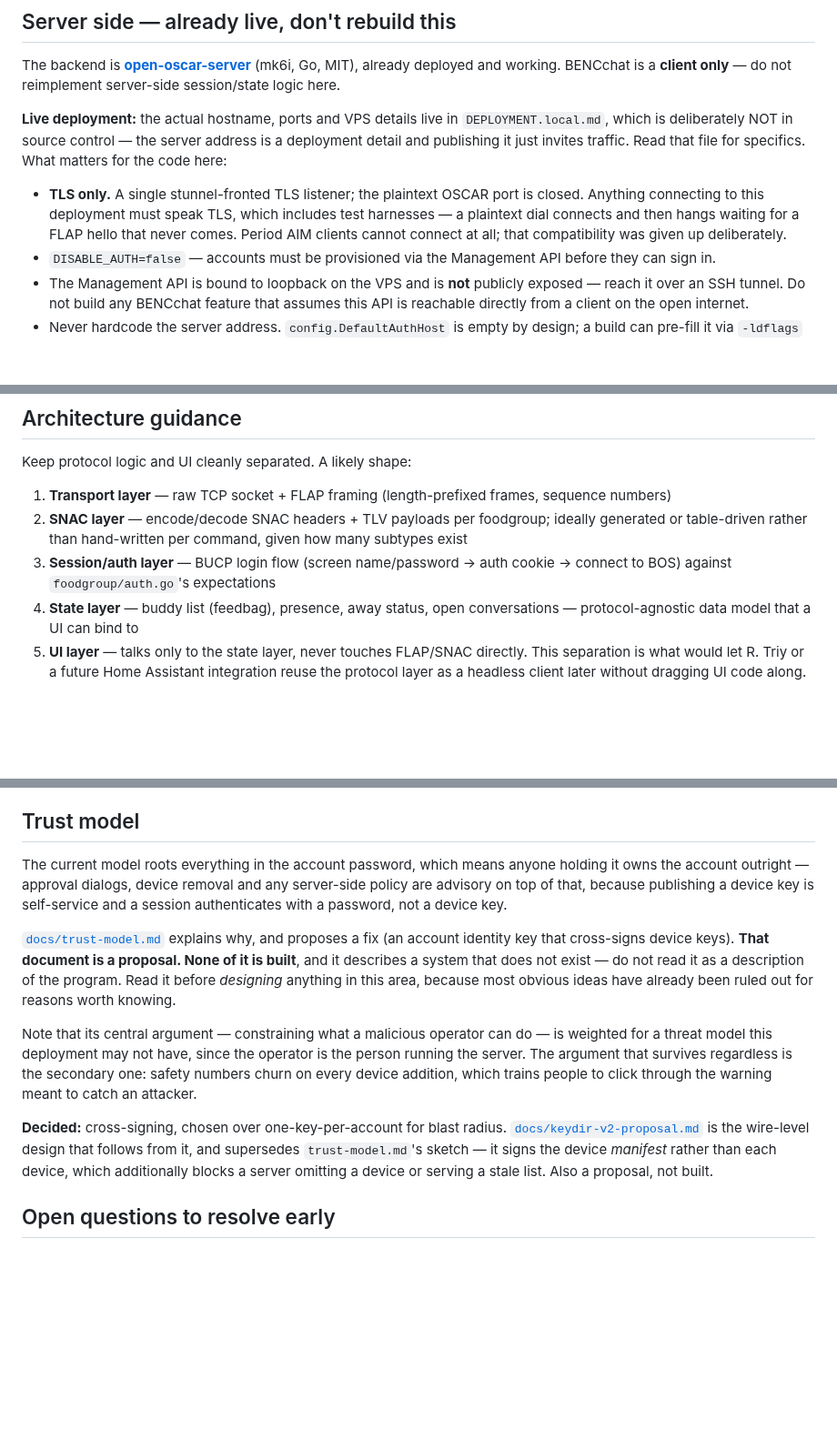
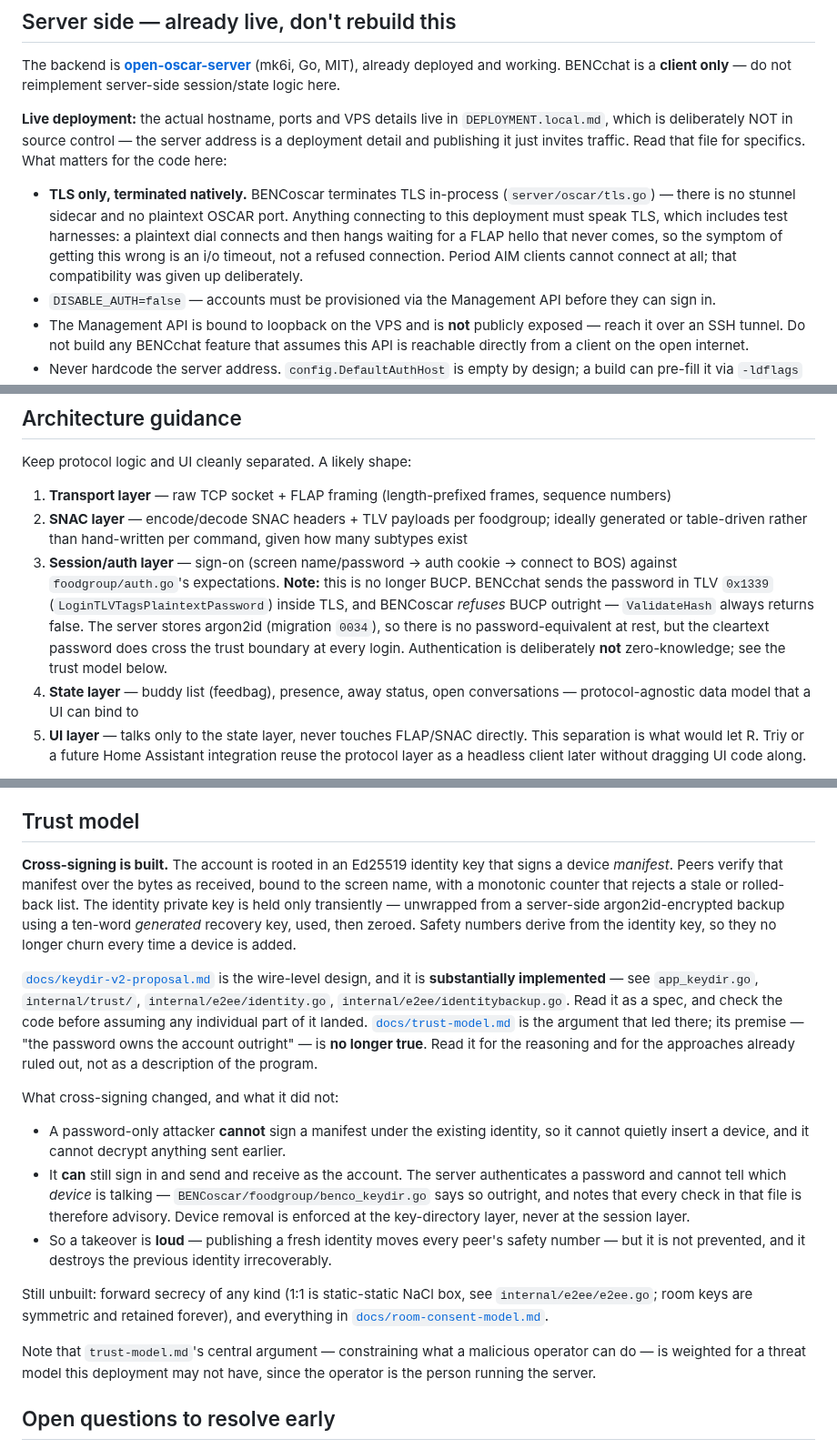
Before and after one commit to bropple/BENCchat, a Markdown page: CLAUDE.md, 3 parts joined by grey strips. Shown at 91% size. GitHub-like rendering; blank space fills up the shorter version.

Commit message:
Correct the docs where they no longer describe the program
A security audit of the key lifecycle, room crypto and server trust
boundary turned up four claims in CLAUDE.md that the code has outgrown:

- keydir-v2 is described as "a proposal, not built". It is built —
  signed manifests, counter high-water marks, transient identity
  custody, the argon2id identity backup, and the server side in
  BENCoscar. trust-model.md's premise, that the password owns the
  account outright, is no longer true, so the summary of what a
  password-only attacker can and cannot do is now spelled out.
- TLS is terminated natively by BENCoscar, not by an stunnel sidecar.
- Sign-on is no longer BUCP. The password goes in TLV 0x1339 inside
  TLS and BENCoscar refuses BUCP outright; the server stores argon2id,
  so there is no password-equivalent at rest, but auth is deliberately
  not zero-knowledge.
- Forward secrecy is called out as absent rather than left to be
  inferred from the trust model's roadmap.

trust-model.md and keydir-v2-proposal.md keep their arguments and
their specs; only the status headers change, so the reasoning that
ruled out the obvious alternatives stays readable.

Docs only, no behaviour change.

Co-Authored-By: Claude Opus 4.8 <noreply@anthropic.com>
Claude-Session: https://claude.ai/code/session_017878jtRkS6TSuJ7Yocp6tc

```diff
--- a/CLAUDE.md
+++ b/CLAUDE.md
@@ -33,11 +33,13 @@ The backend is **[open-oscar-server](https://github.com/mk6i/open-oscar-server)*
 address is a deployment detail and publishing it just invites traffic. Read that
 file for specifics. What matters for the code here:
 
-- **TLS only.** A single stunnel-fronted TLS listener; the plaintext OSCAR port
-  is closed. Anything connecting to this deployment must speak TLS, which
-  includes test harnesses — a plaintext dial connects and then hangs waiting for
-  a FLAP hello that never comes. Period AIM clients cannot connect at all; that
-  compatibility was given up deliberately.
+- **TLS only, terminated natively.** BENCoscar terminates TLS in-process
+  (`server/oscar/tls.go`) — there is no stunnel sidecar and no plaintext OSCAR
+  port. Anything connecting to this deployment must speak TLS, which includes
+  test harnesses: a plaintext dial connects and then hangs waiting for a FLAP
+  hello that never comes, so the symptom of getting this wrong is an i/o
+  timeout, not a refused connection. Period AIM clients cannot connect at all;
+  that compatibility was given up deliberately.
 - `DISABLE_AUTH=false` — accounts must be provisioned via the Management API
   before they can sign in.
 - The Management API is bound to loopback on the VPS and is **not** publicly
@@ -89,8 +91,14 @@ Keep protocol logic and UI cleanly separated. A likely shape:
 2. **SNAC layer** — encode/decode SNAC headers + TLV payloads per foodgroup;
    ideally generated or table-driven rather than hand-written per command,
    given how many subtypes exist
-3. **Session/auth layer** — BUCP login flow (screen name/password →
-   auth cookie → connect to BOS) against `foodgroup/auth.go`'s expectations
+3. **Session/auth layer** — sign-on (screen name/password → auth cookie →
+   connect to BOS) against `foodgroup/auth.go`'s expectations. **Note:** this
+   is no longer BUCP. BENCchat sends the password in TLV `0x1339`
+   (`LoginTLVTagsPlaintextPassword`) inside TLS, and BENCoscar *refuses* BUCP
+   outright — `ValidateHash` always returns false. The server stores argon2id
+   (migration `0034`), so there is no password-equivalent at rest, but the
+   cleartext password does cross the trust boundary at every login. Authentication
+   is deliberately **not** zero-knowledge; see the trust model below.
 4. **State layer** — buddy list (feedbag), presence, away status, open
    conversations — protocol-agnostic data model that a UI can bind to
 5. **UI layer** — talks only to the state layer, never touches FLAP/SNAC
@@ -143,29 +151,44 @@ code disagree, the code wins and the doc is stale.
 
 ## Trust model
 
-The current model roots everything in the account password, which means anyone
-holding it owns the account outright — approval dialogs, device removal and any
-server-side policy are advisory on top of that, because publishing a device key
-is self-service and a session authenticates with a password, not a device key.
+**Cross-signing is built.** The account is rooted in an Ed25519 identity key
+that signs a device *manifest*. Peers verify that manifest over the bytes as
+received, bound to the screen name, with a monotonic counter that rejects a
+stale or rolled-back list. The identity private key is held only transiently —
+unwrapped from a server-side argon2id-encrypted backup using a ten-word
+*generated* recovery key, used, then zeroed. Safety numbers derive from the
+identity key, so they no longer churn every time a device is added.
 
-[`docs/trust-model.md`](docs/trust-model.md) explains why, and proposes a fix (an
-account identity key that cross-signs device keys). **That document is a
-proposal. None of it is built**, and it describes a system that does not exist —
-do not read it as a description of the program. Read it before *designing*
-anything in this area, because most obvious ideas have already been ruled out
-for reasons worth knowing.
+[`docs/keydir-v2-proposal.md`](docs/keydir-v2-proposal.md) is the wire-level
+design, and it is **substantially implemented** — see `app_keydir.go`,
+`internal/trust/`, `internal/e2ee/identity.go`, `internal/e2ee/identitybackup.go`.
+Read it as a spec, and check the code before assuming any individual part of it
+landed. [`docs/trust-model.md`](docs/trust-model.md) is the argument that led
+there; its premise — "the password owns the account outright" — is **no longer
+true**. Read it for the reasoning and for the approaches already ruled out, not
+as a description of the program.
 
-Note that its central argument — constraining what a malicious operator can do —
-is weighted for a threat model this deployment may not have, since the operator
-is the person running the server. The argument that survives regardless is the
-secondary one: safety numbers churn on every device addition, which trains
-people to click through the warning meant to catch an attacker.
+What cross-signing changed, and what it did not:
 
-**Decided:** cross-signing, chosen over one-key-per-account for blast radius.
-[`docs/keydir-v2-proposal.md`](docs/keydir-v2-proposal.md) is the wire-level
-design that follows from it, and supersedes `trust-model.md`'s sketch — it signs
-the device *manifest* rather than each device, which additionally blocks a server
-omitting a device or serving a stale list. Also a proposal, not built.
+- A password-only attacker **cannot** sign a manifest under the existing
+  identity, so it cannot quietly insert a device, and it cannot decrypt anything
+  sent earlier.
+- It **can** still sign in and send and receive as the account. The server
+  authenticates a password and cannot tell which *device* is talking —
+  `BENCoscar/foodgroup/benco_keydir.go` says so outright, and notes that every
+  check in that file is therefore advisory. Device removal is enforced at the
+  key-directory layer, never at the session layer.
+- So a takeover is **loud** — publishing a fresh identity moves every peer's
+  safety number — but it is not prevented, and it destroys the previous identity
+  irrecoverably.
+
+Still unbuilt: forward secrecy of any kind (1:1 is static-static NaCl box, see
+`internal/e2ee/e2ee.go`; room keys are symmetric and retained forever), and
+everything in [`docs/room-consent-model.md`](docs/room-consent-model.md).
+
+Note that `trust-model.md`'s central argument — constraining what a malicious
+operator can do — is weighted for a threat model this deployment may not have,
+since the operator is the person running the server.
 
 ## Open questions to resolve early
 
```
Also changed, not shown: other parts of CLAUDE.md (+2 -2 lines), docs/keydir-v2-proposal.md (+15 -6 lines), docs/trust-model.md (+20 -3 lines).
